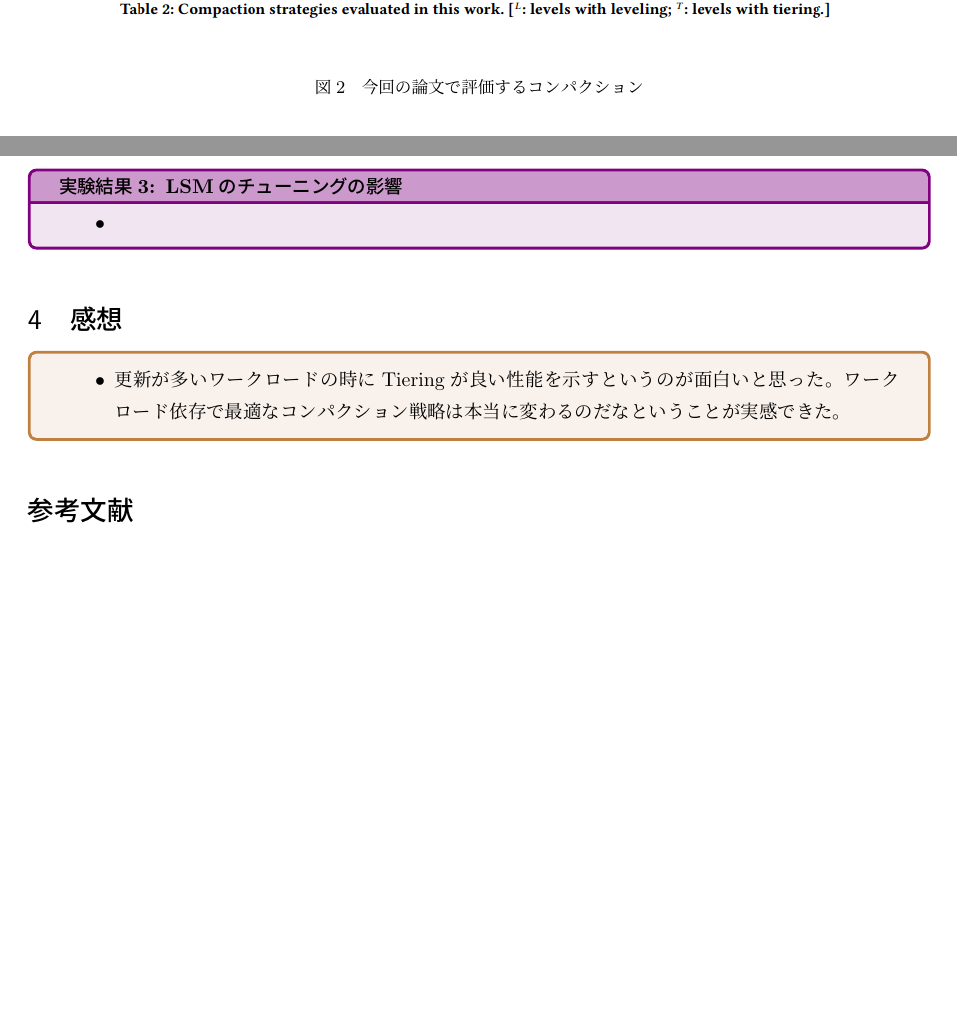
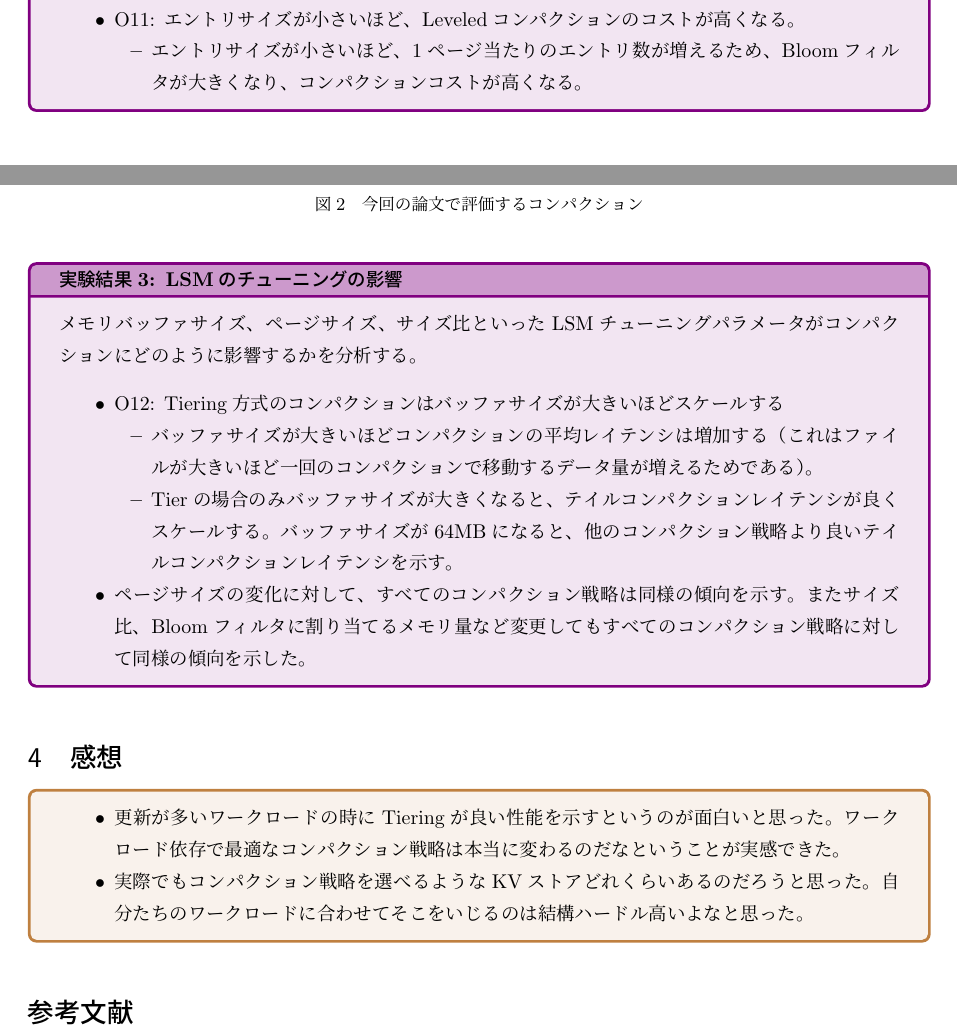
Before and after one commit to hedwig100/papers, a LaTeX document (db/lsm-compaction.tex): two parts of pages 5 and 6 of 6, joined at a grey line, cut at the place of the change, the shorter picture padded with empty space. Compiled offline with upLaTeX and dvipdfmx.

Commit message:
fix: lsm-compaction

```diff
--- a/db/lsm-compaction.tex
+++ b/db/lsm-compaction.tex
@@ -257,13 +253,24 @@
+    \caption{今回の論文で評価するコンパクション}
+    \label{fig:target-compaction-strategy}
+\end{figure}
+
 \begin{experiment}{実験結果3: LSMのチューニングの影響}
+メモリバッファサイズ、ページサイズ、サイズ比といったLSMチューニングパラメータがコンパクションにどのように影響するかを分析する。
 \begin{itemize}
-    \item
+    \item O12: Tiering方式のコンパクションはバッファサイズが大きいほどスケールする
+    \begin{itemize}
+        \item バッファサイズが大きいほどコンパクションの平均レイテンシは増加する（これはファイルが大きいほど一回のコンパクションで移動するデータ量が増えるためである）。
+        \item Tierの場合のみバッファサイズが大きくなると、テイルコンパクションレイテンシが良くスケールする。バッファサイズが64MBになると、他のコンパクション戦略より良いテイルコンパクションレイテンシを示す。
+    \end{itemize}
+    \item ページサイズの変化に対して、すべてのコンパクション戦略は同様の傾向を示す。またサイズ比、Bloomフィルタに割り当てるメモリ量など変更してもすべてのコンパクション戦略に対して同様の傾向を示した。
 \end{itemize}
 \end{experiment}
 
 \section{感想}
 \begin{kansou}
 \begin{itemize}
-  \item 更新が多いワークロードの時にTieringが良い性能を示すというのが面白いと思った。ワークロード依存で最適なコンパクション戦略は本当に変わるのだなということが実感できた。
+    \item 更新が多いワークロードの時にTieringが良い性能を示すというのが面白いと思った。ワークロード依存で最適なコンパクション戦略は本当に変わるのだなということが実感できた。
+    \item 実際でもコンパクション戦略を選べるようなKVストアどれくらいあるのだろうと思った。自分たちのワークロードに合わせてそこをいじるのは結構ハードル高いよなと思った。
 \end{itemize}
 \end{kansou}
 
```
Also changed, not shown: db/lsm-compaction.tex (10 more changed lines).
